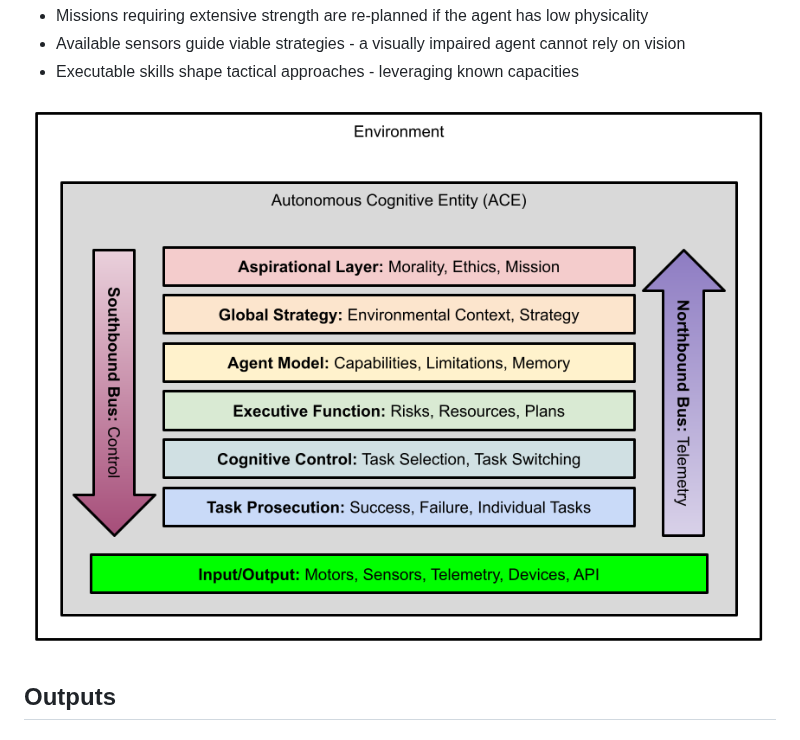
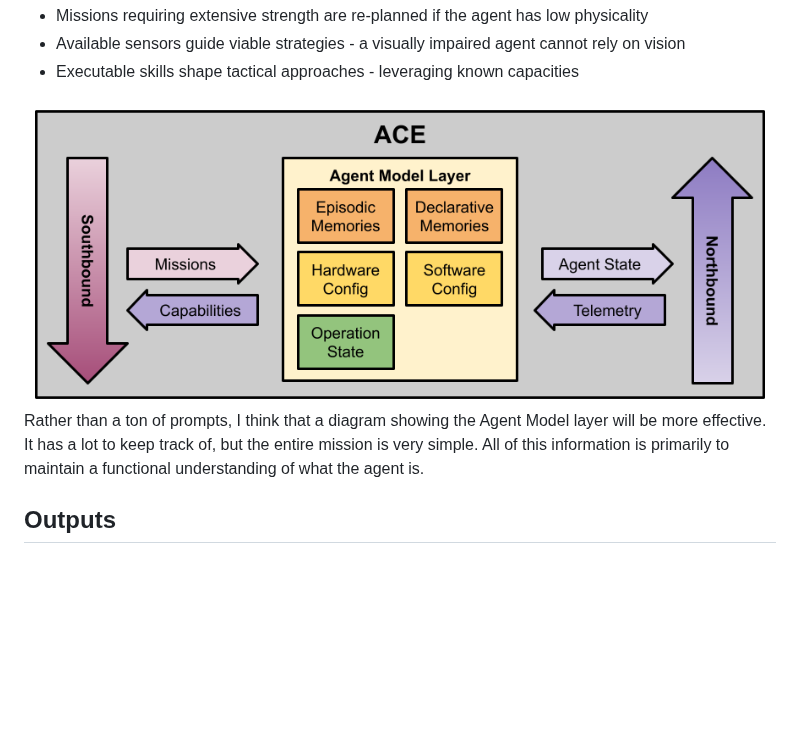
Before and after one commit to daveshap/ACE_Framework, a Markdown page: README.md, the part around the change. Drawn GitHub-style; blank space fills up the shorter version.

```diff
--- a/README.md
+++ b/README.md
@@ -484,10 +484,12 @@ Second, the layer refines the strategic direction received from upper layers to
 
 <div alt style="text-align: center; transform: scale(.5);">
 <picture>
-<source media="(prefers-color-scheme: dark)" srcset="https://raw.githubusercontent.com/daveshap/ACE_Framework/main/images/ACE%20Framework%20Overall%20Architecture.png" />
-<img alt="tldraw" src="https://raw.githubusercontent.com/daveshap/ACE_Framework/main/images/ACE%20Framework%20Overall%20Architecture.png" />
+<source media="(prefers-color-scheme: dark)" srcset="https://raw.githubusercontent.com/daveshap/ACE_Framework/main/images/ACE%20Framework%20Agent%20Model.png" />
+<img alt="tldraw" src="https://raw.githubusercontent.com/daveshap/ACE_Framework/main/images/ACE%20Framework%20Agent%20Model.png" />
 </picture>
 </div>
+
+Rather than a ton of prompts, I think that a diagram showing the Agent Model layer will be more effective. It has a lot to keep track of, but the entire mission is very simple. All of this information is primarily to maintain a functional understanding of what the agent is.
 
 ## Outputs
 
```
